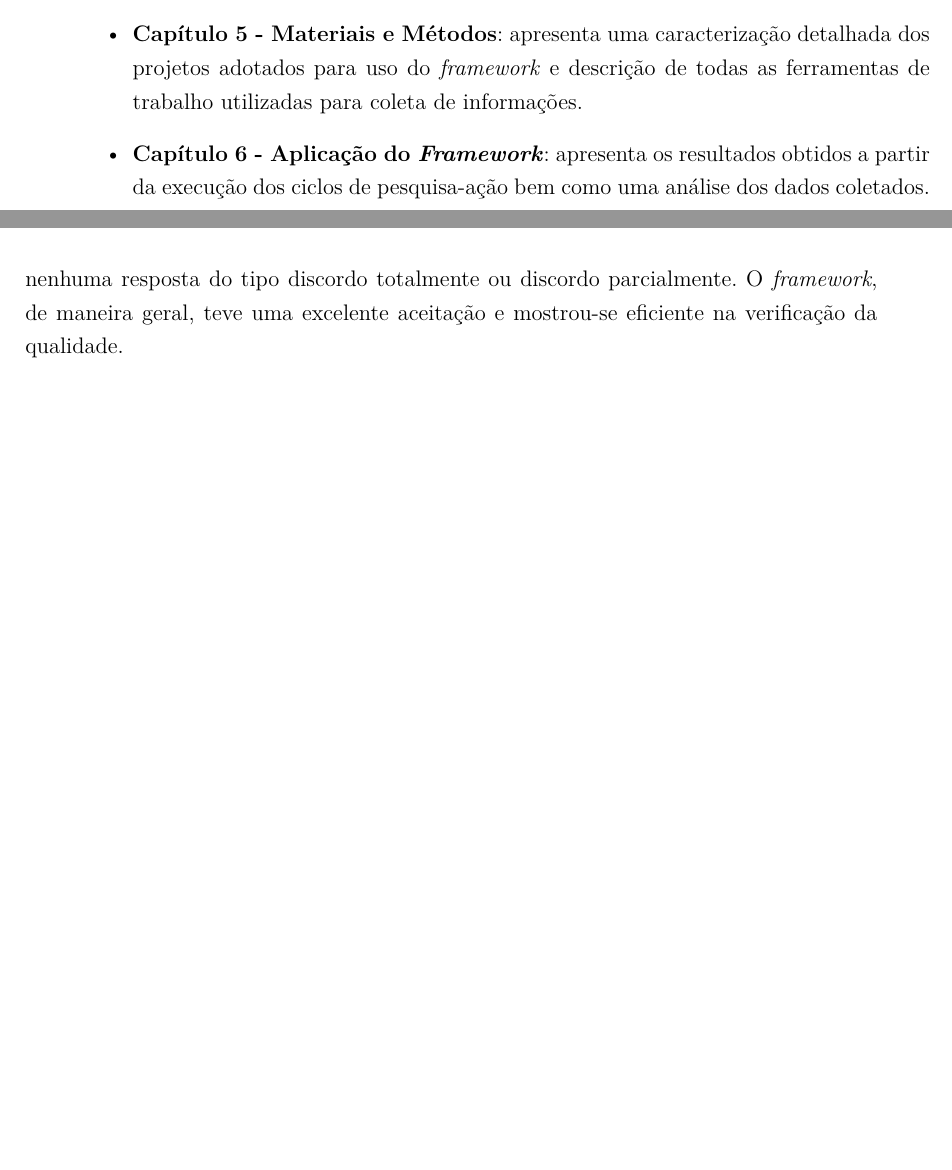
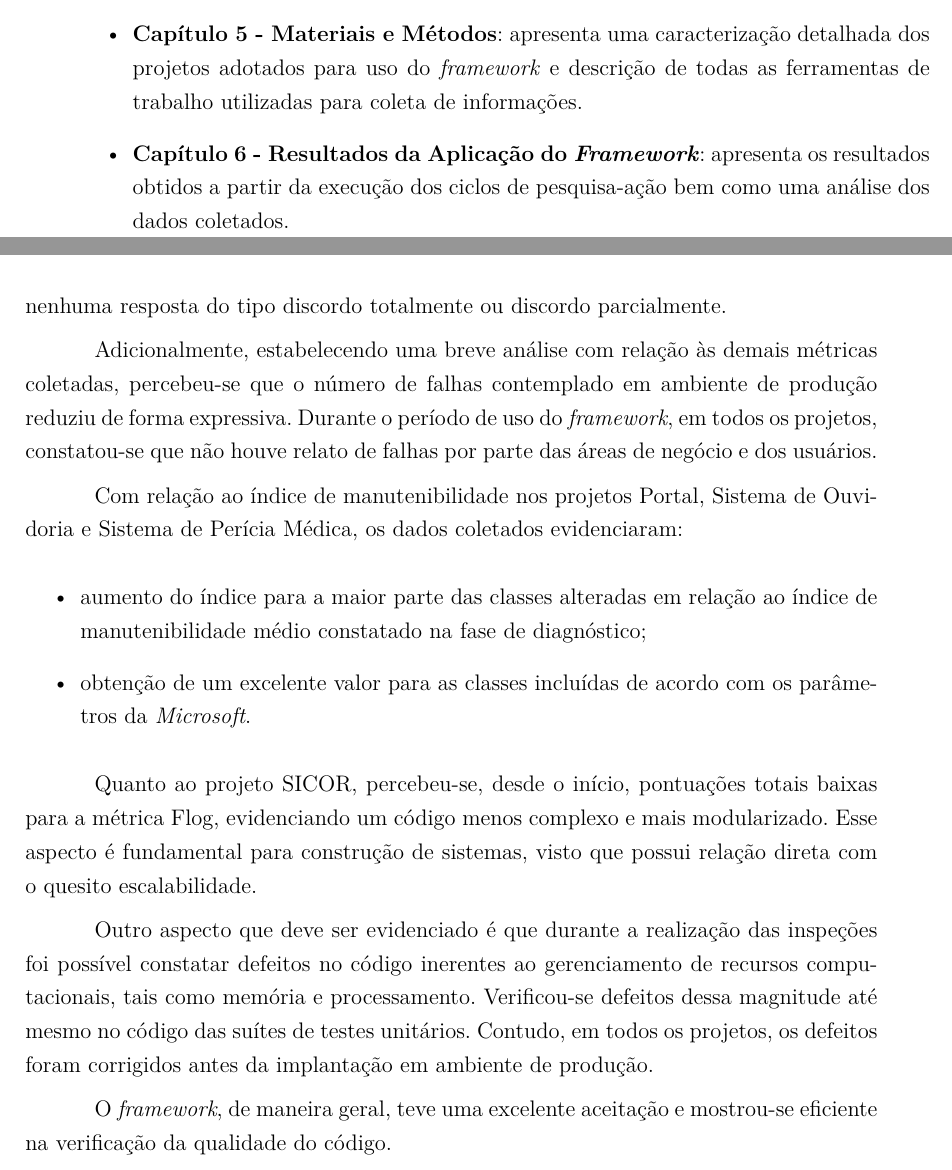
Before and after one commit to MatheusFerraz/TCC2, a LaTeX thesis (tcc.tex, which reads editaveis/avaliacaoframework.tex, editaveis/introducao.tex): two parts of pages 31 and 100 of 108, joined at a grey line, cut so that both start at the same text, the shorter picture padded with empty space. Compiled offline with pdfLaTeX.

Commit message:
Adicionando refinamentos no comparativo entre ciclos

```diff
--- a/editaveis/avaliacaoframework.tex
+++ b/editaveis/avaliacaoframework.tex
@@ -716,6 +716,21 @@ Por fim, tem-se o gráfico geral para o projeto do Sistema de Ouvidoria. Neste c
 \label{fig:evolucaoOuvdf}
 \end{figure}
 
-Com base em todas as respostas coletadas, é possível perceber que não houve nenhuma resposta do tipo discordo totalmente ou discordo parcialmente. O \textit{framework}, de maneira geral, teve uma excelente aceitação e mostrou-se eficiente na verificação da qualidade.
+Com base em todas as respostas coletadas, é possível perceber que não houve nenhuma resposta do tipo discordo totalmente ou discordo parcialmente.
+
+Adicionalmente, estabelecendo uma breve análise com relação às demais métricas coletadas, percebeu-se que o número de falhas contemplado em ambiente de produção reduziu de forma expressiva. Durante o período de uso do \textit{framework}, em todos os projetos, constatou-se que não houve relato de falhas por parte das áreas de negócio e dos usuários.
+
+Com relação ao índice de manutenibilidade nos projetos Portal, Sistema de Ouvidoria e Sistema de Perícia Médica, os dados coletados evidenciaram:
+
+\begin{itemize}
+	\item aumento do índice para a maior parte das classes alteradas em relação ao índice de manutenibilidade médio constatado na fase de diagnóstico;
+	\item obtenção de um excelente valor para as classes incluídas de acordo com os parâmetros da \textit{Microsoft}.
+\end{itemize}
+
+Quanto ao projeto SICOR, percebeu-se, desde o início, pontuações totais baixas para a métrica Flog, evidenciando um código menos complexo e mais modularizado. Esse aspecto é fundamental para construção de sistemas, visto que possui relação direta com o quesito escalabilidade.
+
+Outro aspecto que deve ser evidenciado é que durante a realização das inspeções foi possível constatar defeitos no código inerentes ao gerenciamento de recursos computacionais, tais como memória e processamento. Verificou-se defeitos dessa magnitude até mesmo no código das suítes de testes unitários. Contudo, em todos os projetos, os defeitos foram corrigidos antes da implantação em ambiente de produção.
+
+O \textit{framework}, de maneira geral, teve uma excelente aceitação e mostrou-se eficiente na verificação da qualidade do código.
 
 \clearpage
--- a/editaveis/introducao.tex
+++ b/editaveis/introducao.tex
@@ -81,5 +81,5 @@ Por objetivos específicos para este trabalho, tem-se:
 
 	\item \textbf{Capítulo 5 - Materiais e Métodos}: apresenta uma caracterização detalhada dos projetos adotados para uso do \textit{framework} e descrição de todas as ferramentas de trabalho utilizadas para coleta de informações.
 
-	\item \textbf{Capítulo 6 - Aplicação do \textit{Framework}}: apresenta os resultados obtidos a partir da execução dos ciclos de pesquisa-ação bem como uma análise dos dados coletados.
+	\item \textbf{Capítulo 6 - Resultados da Aplicação do \textit{Framework}}: apresenta os resultados obtidos a partir da execução dos ciclos de pesquisa-ação bem como uma análise dos dados coletados.
 \end{itemize}
```
